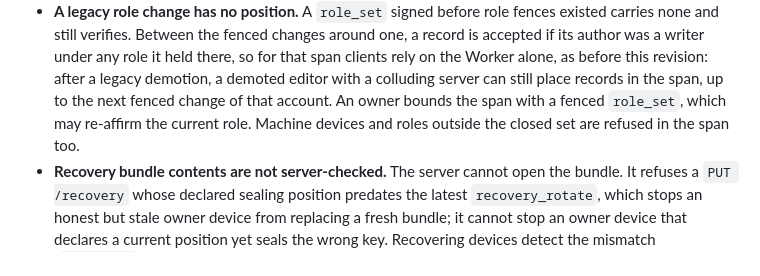
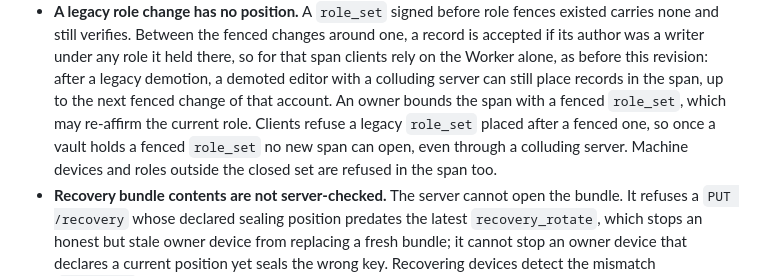
Before and after one commit to bestagentkits/ak-vault, a Markdown page: docs/security/threat-model.md, the part around the change. Drawn GitHub-style.

```diff
--- a/docs/security/threat-model.md
+++ b/docs/security/threat-model.md
@@ -277,7 +277,9 @@ These are accepted and must be stated wherever the guarantees are described:
   that span clients rely on the Worker alone, as before this revision: after a legacy
   demotion, a demoted editor with a colluding server can still place records in the
   span, up to the next fenced change of that account. An owner bounds the span with a
-  fenced `role_set`, which may re-affirm the current role. Machine devices and roles
+  fenced `role_set`, which may re-affirm the current role. Clients refuse a legacy
+  `role_set` placed after a fenced one, so once a vault holds a fenced `role_set` no
+  new span can open, even through a colluding server. Machine devices and roles
   outside the closed set are refused in the span too.
 - **Recovery bundle contents are not server-checked.** The server cannot open the
   bundle. It refuses a `PUT /recovery` whose declared sealing position predates the
```
Also changed, not shown: docs/operations/runbooks.md (+10 -2 lines), 1 other file.
